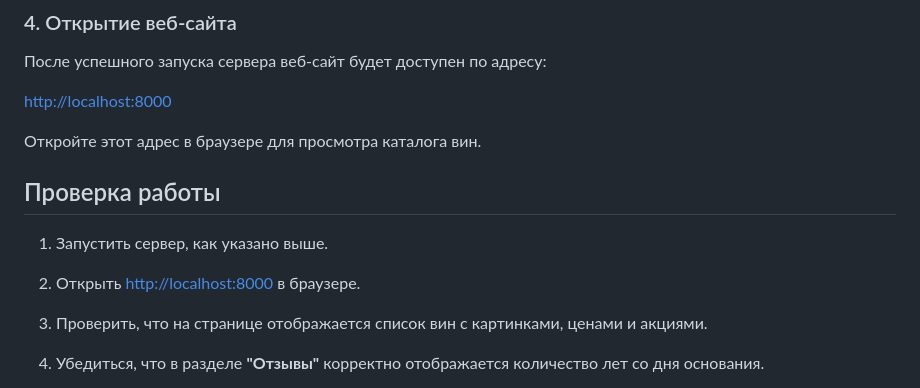
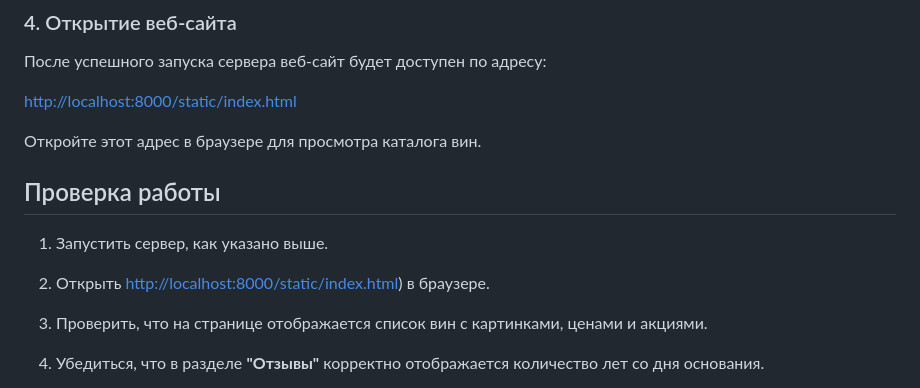
Before and after one commit to Al-Evst/wine_master, a Markdown page: README.md, the part around the change. Drawn GitHub-style.

```diff
--- a/README.md
+++ b/README.md
@@ -48,7 +48,7 @@ python main.py --data wine_guide.xlsx
 
 После успешного запуска сервера веб-сайт будет доступен по адресу:
 
-[http://localhost:8000](https://www.example.com)
+[http://localhost:8000/static/index.html](http://localhost:8000/static/index.html)
 
 
 Откройте этот адрес в браузере для просмотра каталога вин.
@@ -57,7 +57,7 @@ python main.py --data wine_guide.xlsx
 
 1. Запустить сервер, как указано выше.
 
-2. Открыть [http://localhost:8000](https://www.example.com) в браузере.
+2. Открыть [http://localhost:8000/static/index.html](http://localhost:8000/static/index.html)) в браузере.
 
 3. Проверить, что на странице отображается список вин с картинками, ценами и акциями.
 
```
